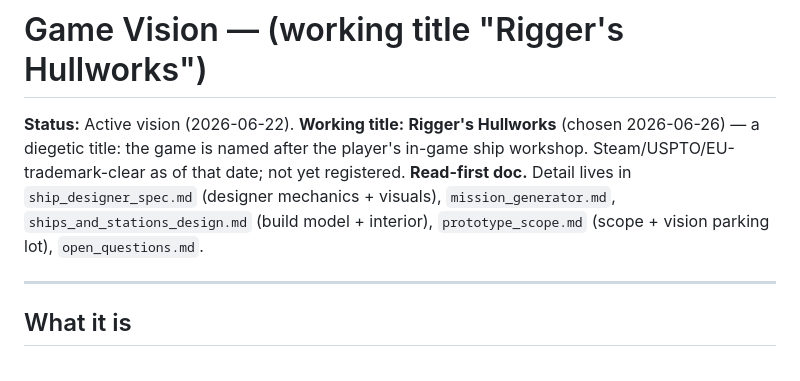
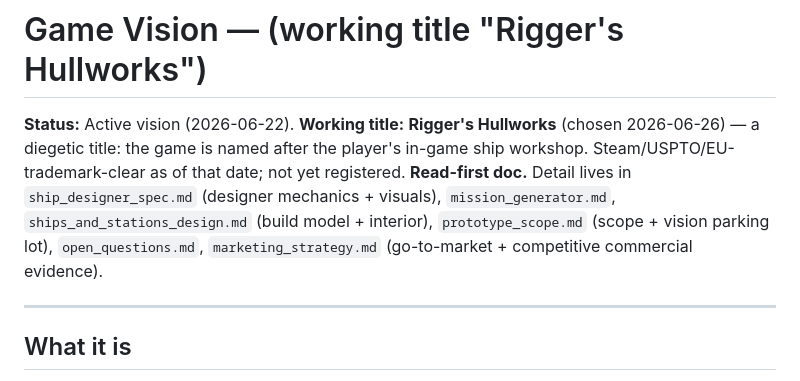
Before and after one commit to ef-ex/spaceengineer, a Markdown page: documentation/game_vision.md, the part around the change. Rendered like a GitHub page.

```diff
--- a/documentation/game_vision.md
+++ b/documentation/game_vision.md
@@ -5,7 +5,8 @@
 after the player's in-game ship workshop. Steam/USPTO/EU-trademark-clear as of that date; not yet registered.
 **Read-first doc.** Detail lives in `ship_designer_spec.md` (designer mechanics + visuals),
 `mission_generator.md`, `ships_and_stations_design.md` (build model + interior),
-`prototype_scope.md` (scope + vision parking lot), `open_questions.md`.
+`prototype_scope.md` (scope + vision parking lot), `open_questions.md`,
+`marketing_strategy.md` (go-to-market + competitive commercial evidence).
 
 ---
 
```
Also changed, not shown: documentation/marketing_strategy.md (added, +127 -0 lines), documentation/ships_and_stations_design.md (+20 -0 lines).
